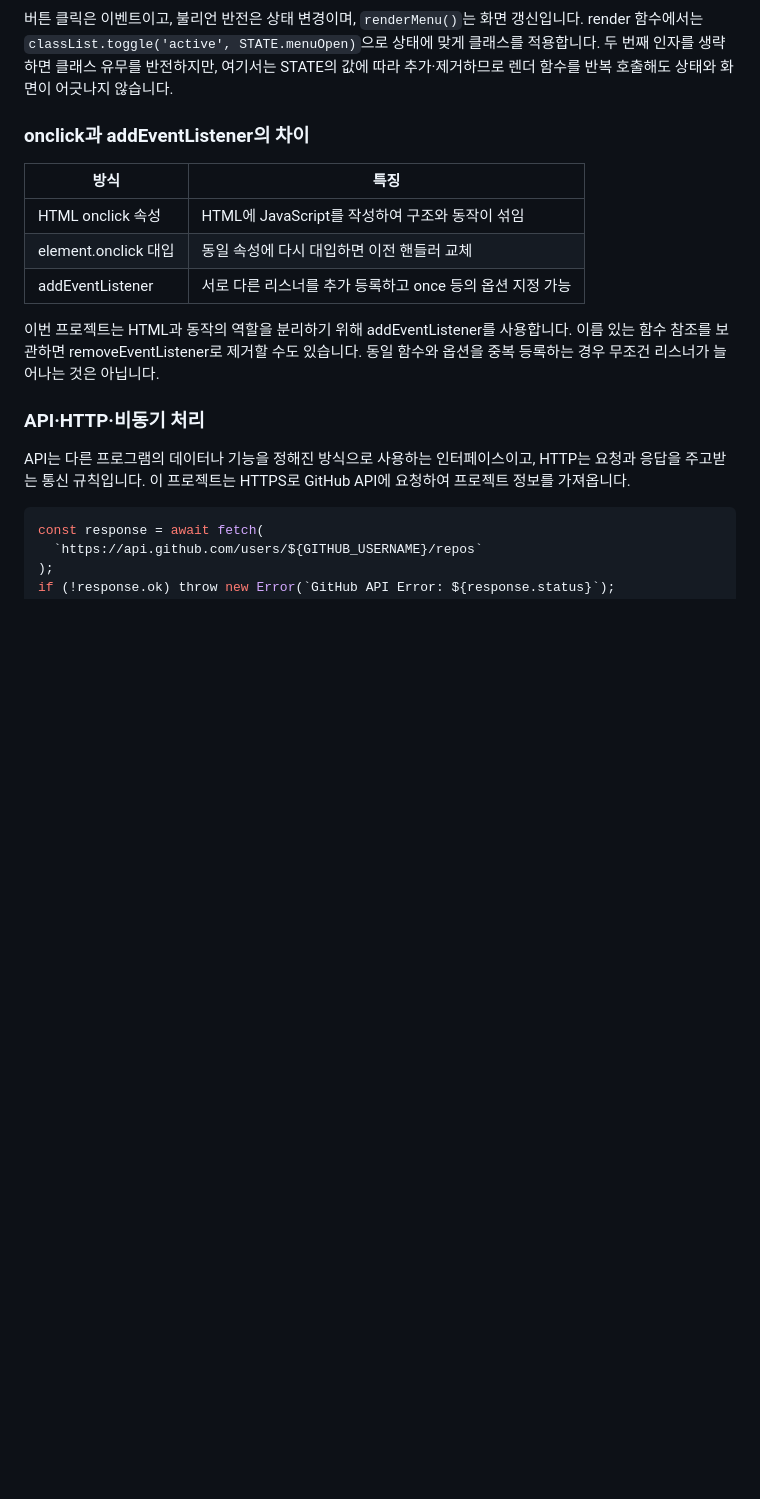
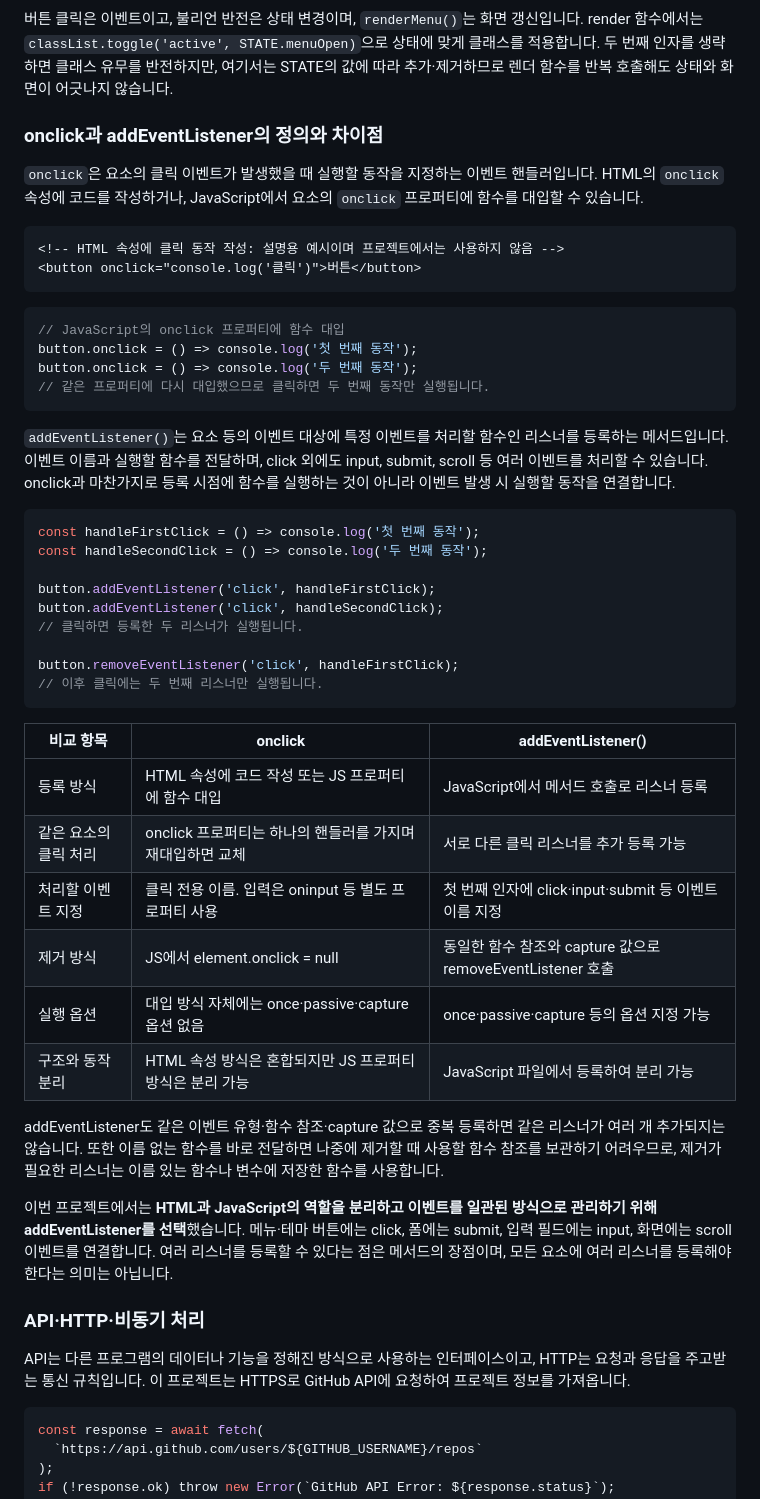
Before and after one commit to L-jy16/aboutme, a Markdown page: README.md, the part around the change. Rendered like a GitHub page; blank space fills up the shorter version.

Commit message:
리드미 수정

````diff
--- a/README.md
+++ b/README.md
@@ -62,15 +62,48 @@ menuButton.addEventListener("click", () => {
 
 버튼 클릭은 이벤트이고, 불리언 반전은 상태 변경이며, `renderMenu()`는 화면 갱신입니다. render 함수에서는 `classList.toggle('active', STATE.menuOpen)`으로 상태에 맞게 클래스를 적용합니다. 두 번째 인자를 생략하면 클래스 유무를 반전하지만, 여기서는 STATE의 값에 따라 추가·제거하므로 렌더 함수를 반복 호출해도 상태와 화면이 어긋나지 않습니다.
 
-### onclick과 addEventListener의 차이
+### onclick과 addEventListener의 정의와 차이점
 
-| 방식                 | 특징                                                      |
-| -------------------- | --------------------------------------------------------- |
-| HTML onclick 속성    | HTML에 JavaScript를 작성하여 구조와 동작이 섞임           |
-| element.onclick 대입 | 동일 속성에 다시 대입하면 이전 핸들러 교체                |
-| addEventListener     | 서로 다른 리스너를 추가 등록하고 once 등의 옵션 지정 가능 |
+`onclick`은 요소의 클릭 이벤트가 발생했을 때 실행할 동작을 지정하는 이벤트 핸들러입니다. HTML의 `onclick` 속성에 코드를 작성하거나, JavaScript에서 요소의 `onclick` 프로퍼티에 함수를 대입할 수 있습니다.
 
-이번 프로젝트는 HTML과 동작의 역할을 분리하기 위해 addEventListener를 사용합니다. 이름 있는 함수 참조를 보관하면 removeEventListener로 제거할 수도 있습니다. 동일 함수와 옵션을 중복 등록하는 경우 무조건 리스너가 늘어나는 것은 아닙니다.
+```html
+<!-- HTML 속성에 클릭 동작 작성: 설명용 예시이며 프로젝트에서는 사용하지 않음 -->
+<button onclick="console.log('클릭')">버튼</button>
+```
+
+```javascript
+// JavaScript의 onclick 프로퍼티에 함수 대입
+button.onclick = () => console.log('첫 번째 동작');
+button.onclick = () => console.log('두 번째 동작');
+// 같은 프로퍼티에 다시 대입했으므로 클릭하면 두 번째 동작만 실행됩니다.
+```
+
+`addEventListener()`는 요소 등의 이벤트 대상에 특정 이벤트를 처리할 함수인 리스너를 등록하는 메서드입니다. 이벤트 이름과 실행할 함수를 전달하며, click 외에도 input, submit, scroll 등 여러 이벤트를 처리할 수 있습니다. onclick과 마찬가지로 등록 시점에 함수를 실행하는 것이 아니라 이벤트 발생 시 실행할 동작을 연결합니다.
+
+```javascript
+const handleFirstClick = () => console.log('첫 번째 동작');
+const handleSecondClick = () => console.log('두 번째 동작');
+
+button.addEventListener('click', handleFirstClick);
+button.addEventListener('click', handleSecondClick);
+// 클릭하면 등록한 두 리스너가 실행됩니다.
+
+button.removeEventListener('click', handleFirstClick);
+// 이후 클릭에는 두 번째 리스너만 실행됩니다.
+```
+
+| 비교 항목 | onclick | addEventListener() |
+| --- | --- | --- |
+| 등록 방식 | HTML 속성에 코드 작성 또는 JS 프로퍼티에 함수 대입 | JavaScript에서 메서드 호출로 리스너 등록 |
+| 같은 요소의 클릭 처리 | onclick 프로퍼티는 하나의 핸들러를 가지며 재대입하면 교체 | 서로 다른 클릭 리스너를 추가 등록 가능 |
+| 처리할 이벤트 지정 | 클릭 전용 이름. 입력은 oninput 등 별도 프로퍼티 사용 | 첫 번째 인자에 click·input·submit 등 이벤트 이름 지정 |
+| 제거 방식 | JS에서 element.onclick = null | 동일한 함수 참조와 capture 값으로 removeEventListener 호출 |
+| 실행 옵션 | 대입 방식 자체에는 once·passive·capture 옵션 없음 | once·passive·capture 등의 옵션 지정 가능 |
+| 구조와 동작 분리 | HTML 속성 방식은 혼합되지만 JS 프로퍼티 방식은 분리 가능 | JavaScript 파일에서 등록하여 분리 가능 |
+
+addEventListener도 같은 이벤트 유형·함수 참조·capture 값으로 중복 등록하면 같은 리스너가 여러 개 추가되지는 않습니다. 또한 이름 없는 함수를 바로 전달하면 나중에 제거할 때 사용할 함수 참조를 보관하기 어려우므로, 제거가 필요한 리스너는 이름 있는 함수나 변수에 저장한 함수를 사용합니다.
+
+이번 프로젝트에서는 **HTML과 JavaScript의 역할을 분리하고 이벤트를 일관된 방식으로 관리하기 위해 addEventListener를 선택**했습니다. 메뉴·테마 버튼에는 click, 폼에는 submit, 입력 필드에는 input, 화면에는 scroll 이벤트를 연결합니다. 여러 리스너를 등록할 수 있다는 점은 메서드의 장점이며, 모든 요소에 여러 리스너를 등록해야 한다는 의미는 아닙니다.
 
 ### API·HTTP·비동기 처리
 
````
